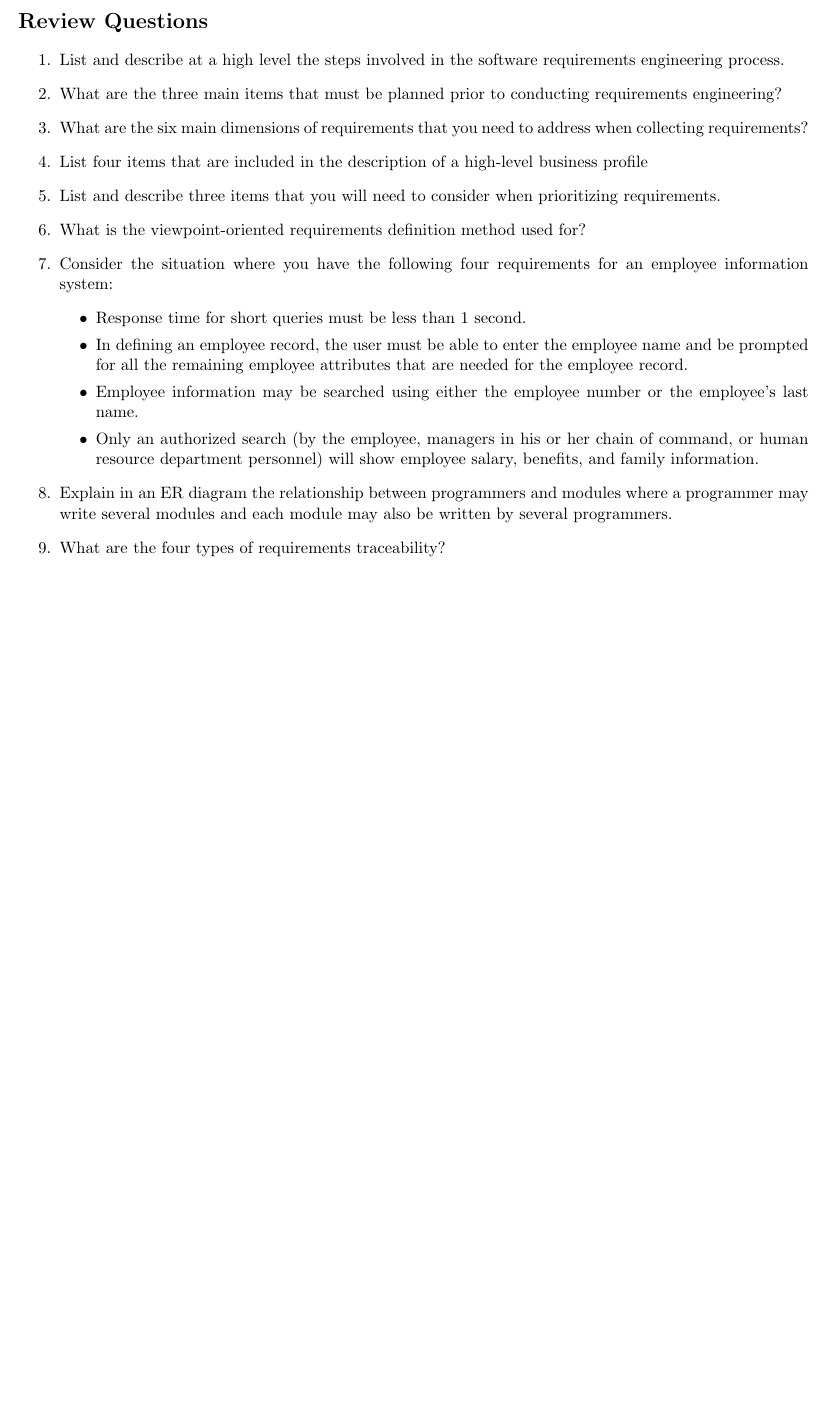
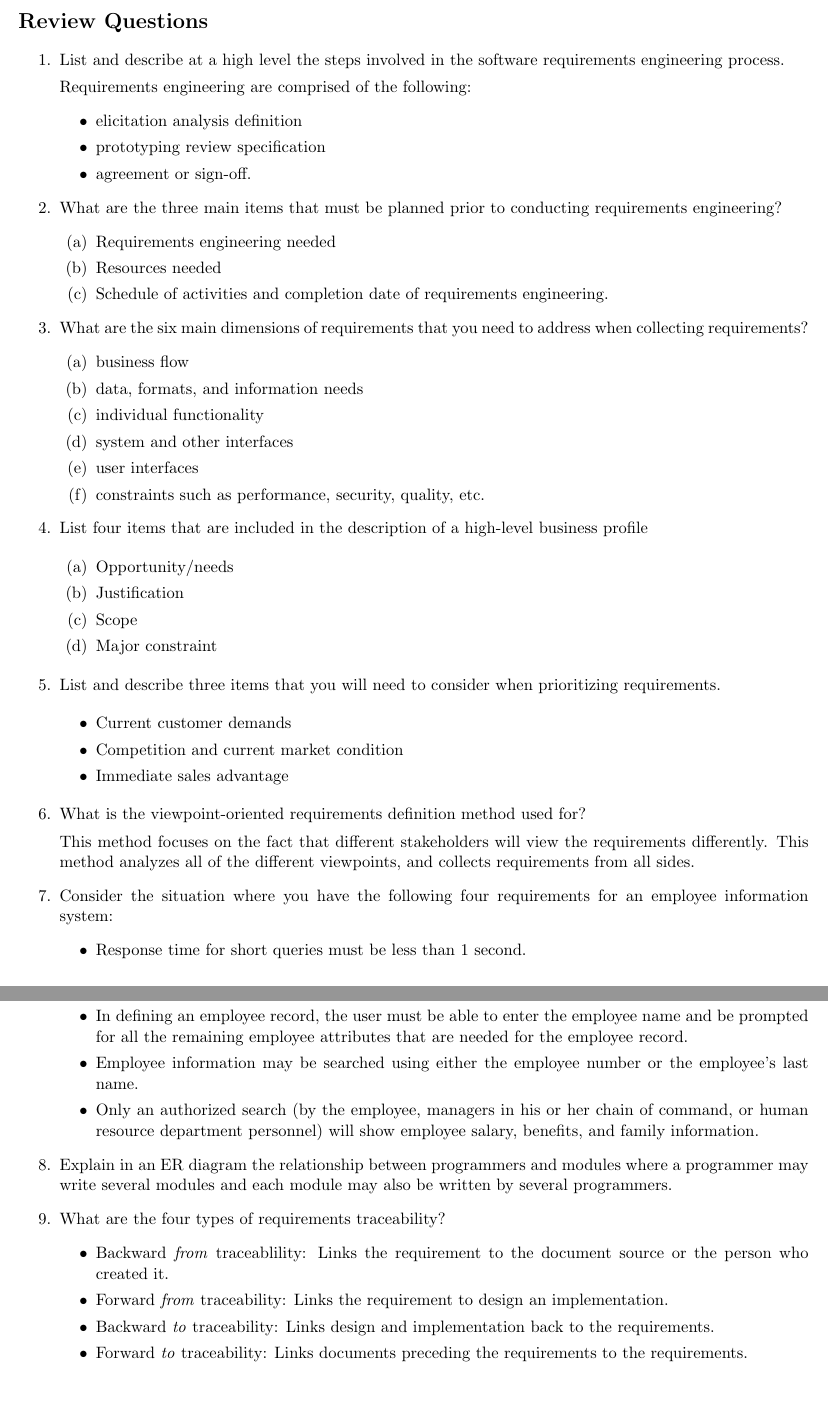
Before and after one commit to hkhaisty/LaTeX_docs, a LaTeX problem sheet (Assignment_6_SWE.tex): part of the page before the commit and two parts of pages 1 and 2 of 2 after it, the two joined at a grey line, cut so that both start at the same text, the shorter picture padded with empty space. Compiled offline with pdfLaTeX.

Commit message:
adds answers

```diff
--- a/Assignment_6_SWE.tex
+++ b/Assignment_6_SWE.tex
@@ -17,19 +17,53 @@
     \maketitle
     \section*{Review Questions}
     \begin{enumerate}
+
     \item List and describe at a high level the steps involved in the software requirements engineering process.
 
-
+    Requirements engineering are comprised of the following:
+    \begin{itemize}
+        \item elicitation analysis definition
+        \item prototyping review specification
+        \item agreement or sign-off.
+    \end{itemize}
 
     \item What are the three main items that must be planned prior to conducting requirements engineering?
+    \begin{enumerate}
+        \item Requirements engineering needed
+        \item Resources needed
+        \item Schedule of activities and completion date of requirements engineering.
+    \end{enumerate}
 
     \item What are the six main dimensions of requirements that you need to address when collecting requirements?
+    \begin{enumerate}
+        \item business flow
+        \item data, formats, and information needs
+        \item individual functionality
+        \item system and other interfaces
+        \item user interfaces
+        \item constraints such as performance, security, quality, etc.
+    \end{enumerate}
 
     \item List four items that are included in the description of a high-level business profile
 
+    \begin{enumerate}
+        \item Opportunity/needs
+        \item Justification
+        \item Scope
+        \item Major constraint
+    \end{enumerate}
+
     \item List and describe three items that you will need to consider when prioritizing requirements.
 
+    \begin{itemize}
+        \item Current customer demands
+        \item Competition and current market condition
+        \item Immediate sales advantage
+    \end{itemize}
+
     \item What is the viewpoint-oriented requirements definition method used for?
+
+    This method focuses on the fact that different stakeholders will view the requirements differently. This method analyzes all of the different viewpoints, and collects requirements from all sides.
 
     \item Consider the situation where you have the following four requirements for an employee information system:
     \begin{itemize}
@@ -42,6 +76,12 @@
     \item Explain in an ER diagram the relationship between programmers and modules where a programmer may write several modules and each module may also be written by several programmers.
 
     \item What are the four types of requirements traceability?
+    \begin{itemize}
+        \item Backward \textit{from} traceablility: Links the requirement to the document source or the person who created it.
+        \item Forward \textit{from} traceability: Links the requirement to design an implementation.
+        \item Backward \textit{to} traceability: Links design and implementation back to the requirements.
+        \item Forward \textit{to} traceability: Links documents preceding the requirements to the requirements.
+    \end{itemize}
 
     \end{enumerate}
 
```
Lines whose indentation alone changed are shown as unchanged.
